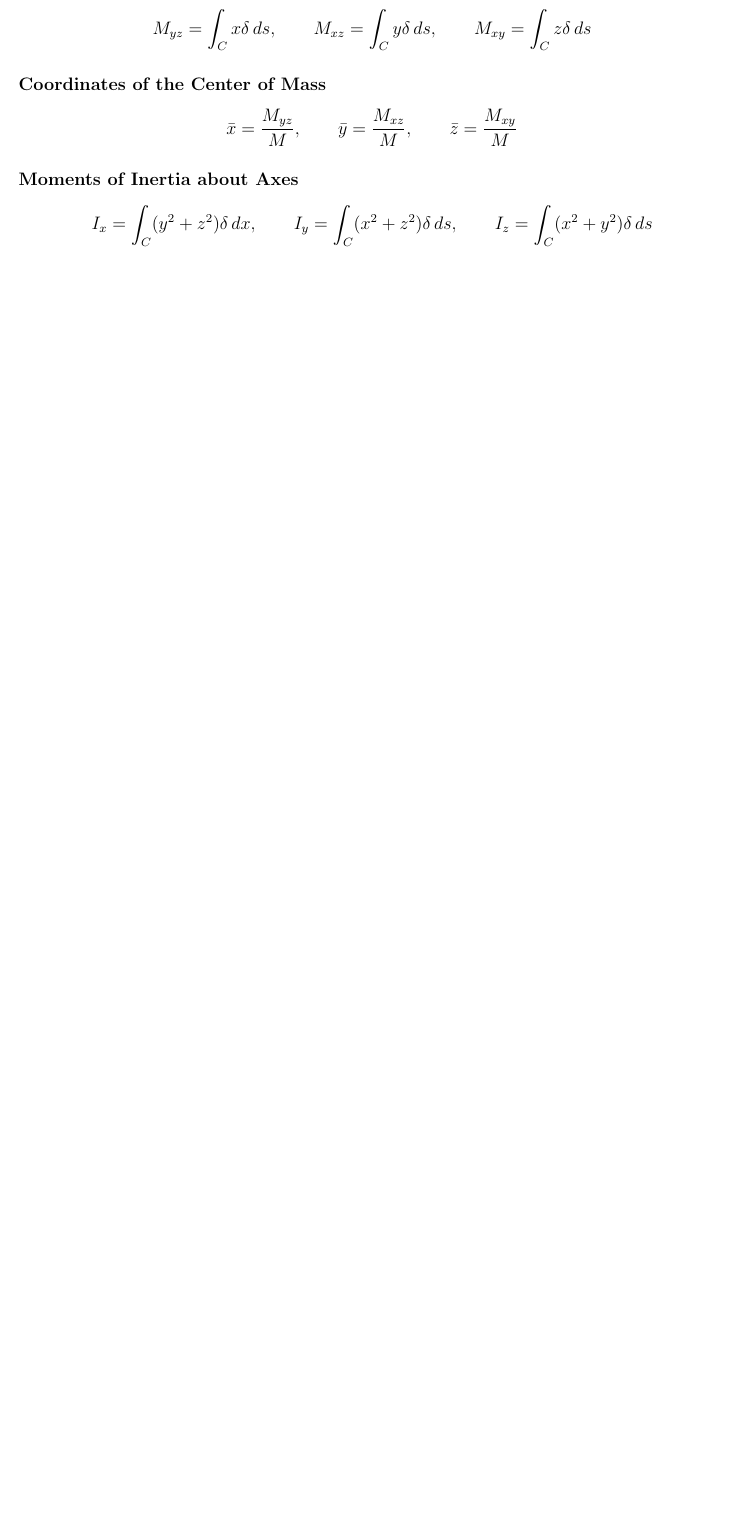
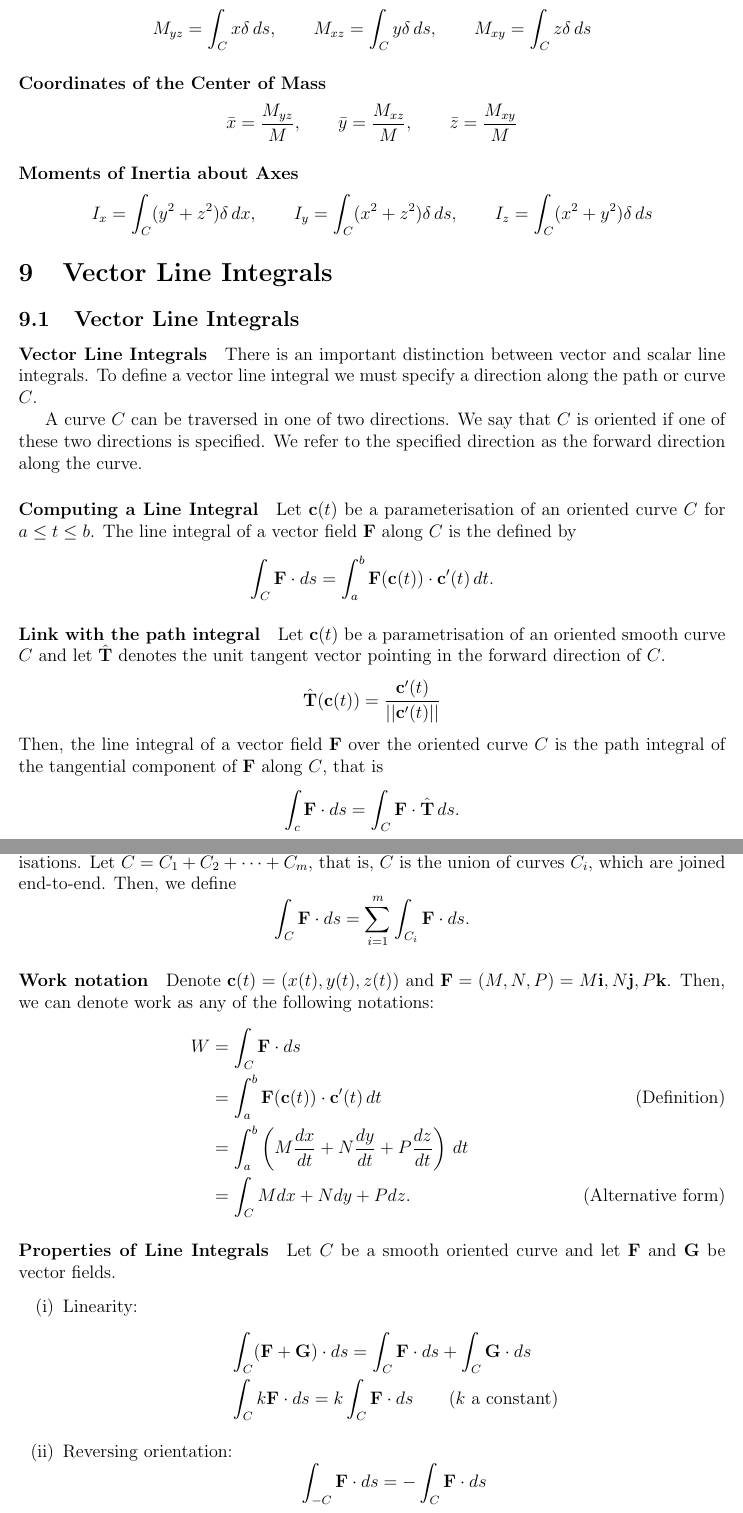
Before and after one commit to jeremyle56/course-notes, a LaTeX document (math2111/main.tex, which reads math2111/vector_line_integrals.tex): part of page 25 of 25 before the commit and two parts of pages 25 and 26 of 28 after it, the two joined at a grey line, cut so that both start at the same text, the shorter picture padded with empty space. Compiled offline with pdfLaTeX.

Commit message:
Completed Vector Line Integral Notes

```diff
--- /dev/null
+++ b/math2111/vector_line_integrals.tex
@@ -0,0 +1,40 @@
+\section{Vector Line Integrals}
+\subsection{Vector Line Integrals}
+\paragraph{Vector Line Integrals}
+There is an important distinction between vector and scalar line integrals. To define a vector line integral we must specify a direction along the path or curve \(C\).
+
+A curve \(C\) can be traversed in one of two directions. We say that \(C\) is oriented if one of these two directions is specified. We refer to the specified direction as the forward direction along the curve.
+
+\paragraph{Computing a Line Integral}
+Let \(\textbf{c}(t)\) be a parameterisation of an oriented curve \(C\) for \(a \leq t \leq b\). The line integral of a vector field \(\textbf{F}\) along \(C\) is the defined by
+\[\int_C \textbf{F} \cdot ds = \int_a^b \textbf{F}(\textbf{c}(t)) \cdot \textbf{c}'(t) \, dt.\]
+
+\paragraph{Link with the path integral}
+Let \(\textbf{c}(t)\) be a parametrisation of an oriented smooth curve \(C\) and let \(\hat{\textbf{T}}\) denotes the unit tangent vector pointing in the forward direction of \(C\).
+\[\hat{\textbf{T}}(\textbf{c}(t)) = \frac{\textbf{c}'(t)}{||\textbf{c}'(t)||}\]
+Then, the line integral of a vector field \(\textbf{F}\) over the oriented curve \(C\) is the path integral of the tangential component of \(\textbf{F}\) along \(C\), that is
+\[\int_c \textbf{F} \cdot ds = \int_C \textbf{F} \cdot \hat{\textbf{T}} \, ds.\]
+
+\paragraph{Summing Paths}
+Let \(C_i, i = 1,\dots, m\) be curves with continuous differentiable parameterisations. Let \(C = C_1 + C_2 + \cdots + C_m\), that is, \(C\) is the union of curves \(C_i\), which are joined end-to-end. Then, we define
+\[\int_C \textbf{F} \cdot ds = \sum_{i=1}^m \int_{C_i} \textbf{F} \cdot ds.\]
+
+\paragraph{Work notation}
+Denote \(\textbf{c}(t) = (x(t), y(t), z(t))\) and \(\textbf{F}=(M,N,P) = M\textbf{i}, N\textbf{j}, P\textbf{k}\). Then, we can denote work as any of the following notations:
+\begin{align*}
+    W & = \int_C \textbf{F} \cdot ds \\
+    & = \int_a^b \textbf{F}(\textbf{c}(t)) \cdot \textbf{c}'(t) \, dt \tag{Definition} \\
+    & = \int_a^b \left( M\frac{dx}{dt} + N\frac{dy}{dt} + P\frac{dz}{dt} \right) \, dt\\
+    & = \int_C Mdx + Ndy + Pdz. \tag{Alternative form}
+\end{align*}
+
+\paragraph{Properties of Line Integrals}
+Let \(C\) be a smooth oriented curve and let \(\textbf{F}\) and \(\textbf{G}\) be vector fields.
+\begin{enumerate}[label = (\roman*)]
+    \item Linearity:
+    \begin{align*}
+        & \int_C (\textbf{F} + \textbf{G}) \cdot ds = \int_C \textbf{F} \cdot ds + \int_C \textbf{G} \cdot ds \\
+        & \int_C k\textbf{F} \cdot ds = k \int_C \textbf{F} \cdot ds \qquad (k \text{ a constant})
+    \end{align*}
+    \item Reversing orientation:
+    \[\int_{-C} \textbf{F} \cdot ds = - \int_C \textbf{F} \cdot ds\]
```
Also changed, not shown: math2111/main.tex (+1 -0 lines), math2111/path_integrals.tex (+1 -0 lines), math2111/vector_line_integrals.tex (56 more changed lines).
